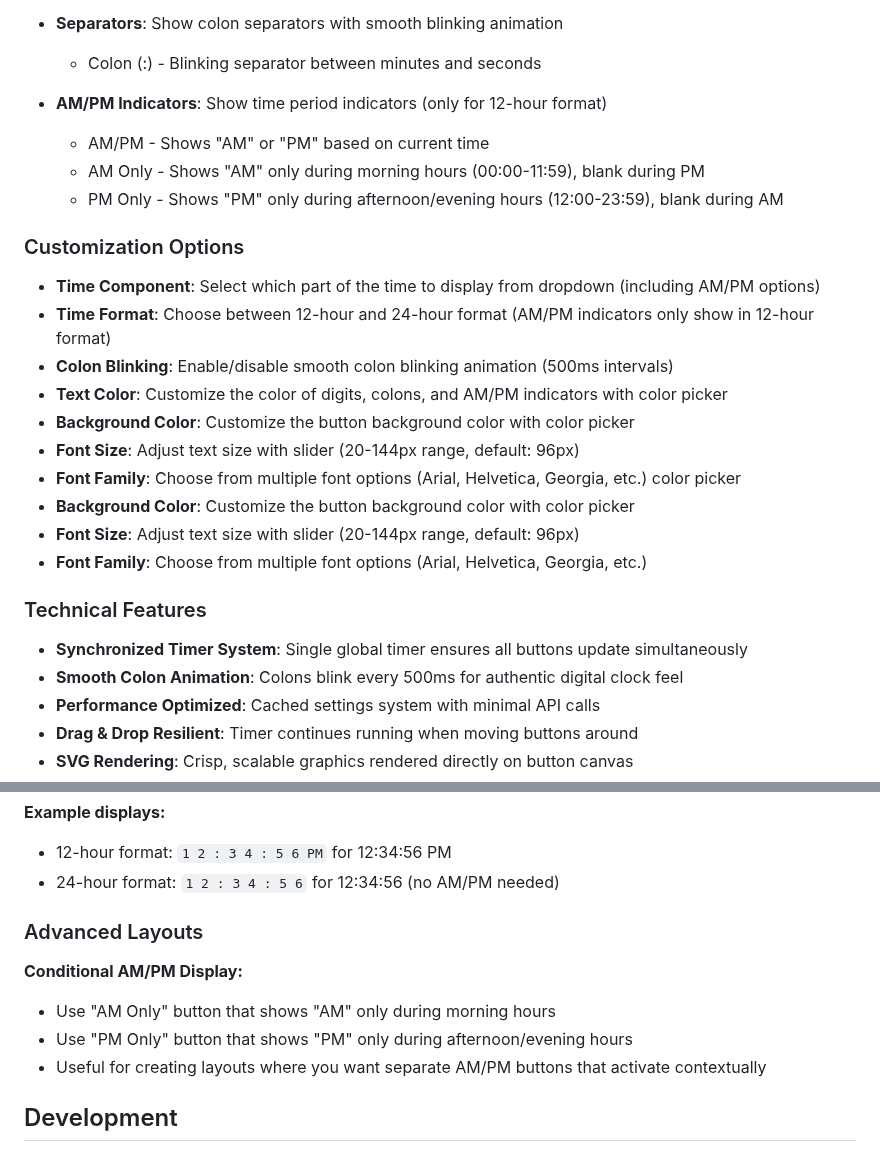
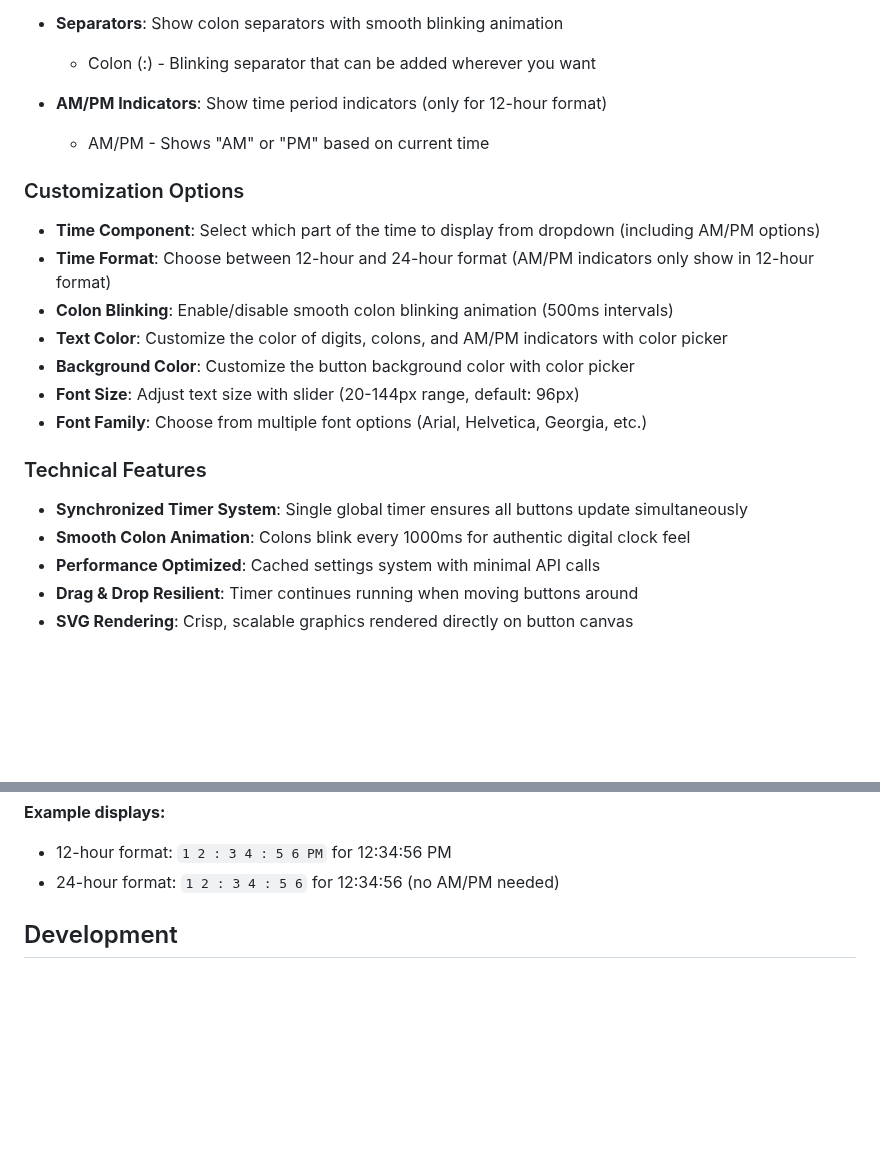
Before and after one commit to dipsylala/streamdeck-big-clock, a Markdown page: README.md, 2 parts joined by grey strips. Drawn GitHub-style; blank space fills up the shorter version.

```diff
--- a/README.md
+++ b/README.md
@@ -27,12 +27,10 @@ Display individual components of the current time that update in real-time with
   - Second (Full) - Shows the complete second (e.g., "56" from "12:34:56")
 
 - **Separators**: Show colon separators with smooth blinking animation
-  - Colon (:) - Blinking separator between minutes and seconds
+  - Colon (:) - Blinking separator that can be added wherever you want
 
 - **AM/PM Indicators**: Show time period indicators (only for 12-hour format)
   - AM/PM - Shows "AM" or "PM" based on current time
-  - AM Only - Shows "AM" only during morning hours (00:00-11:59), blank during PM
-  - PM Only - Shows "PM" only during afternoon/evening hours (12:00-23:59), blank during AM
 
 ### Customization Options
 - **Time Component**: Select which part of the time to display from dropdown (including AM/PM options)
@@ -41,14 +39,11 @@ Display individual components of the current time that update in real-time with
 - **Text Color**: Customize the color of digits, colons, and AM/PM indicators with color picker
 - **Background Color**: Customize the button background color with color picker
 - **Font Size**: Adjust text size with slider (20-144px range, default: 96px)
-- **Font Family**: Choose from multiple font options (Arial, Helvetica, Georgia, etc.) color picker
-- **Background Color**: Customize the button background color with color picker
-- **Font Size**: Adjust text size with slider (20-144px range, default: 96px)
 - **Font Family**: Choose from multiple font options (Arial, Helvetica, Georgia, etc.)
 
 ### Technical Features
 - **Synchronized Timer System**: Single global timer ensures all buttons update simultaneously
-- **Smooth Colon Animation**: Colons blink every 500ms for authentic digital clock feel
+- **Smooth Colon Animation**: Colons blink every 1000ms for authentic digital clock feel
 - **Performance Optimized**: Cached settings system with minimal API calls
 - **Drag & Drop Resilient**: Timer continues running when moving buttons around
 - **SVG Rendering**: Crisp, scalable graphics rendered directly on button canvas
@@ -92,13 +87,6 @@ Where each button is configured as:
 **Example displays:**
 - 12-hour format: `1 2 : 3 4 : 5 6 PM` for 12:34:56 PM
 - 24-hour format: `1 2 : 3 4 : 5 6` for 12:34:56 (no AM/PM needed)
-
-### Advanced Layouts
-
-**Conditional AM/PM Display:**
-- Use "AM Only" button that shows "AM" only during morning hours
-- Use "PM Only" button that shows "PM" only during afternoon/evening hours
-- Useful for creating layouts where you want separate AM/PM buttons that activate contextually
 
 ## Development
 
```
